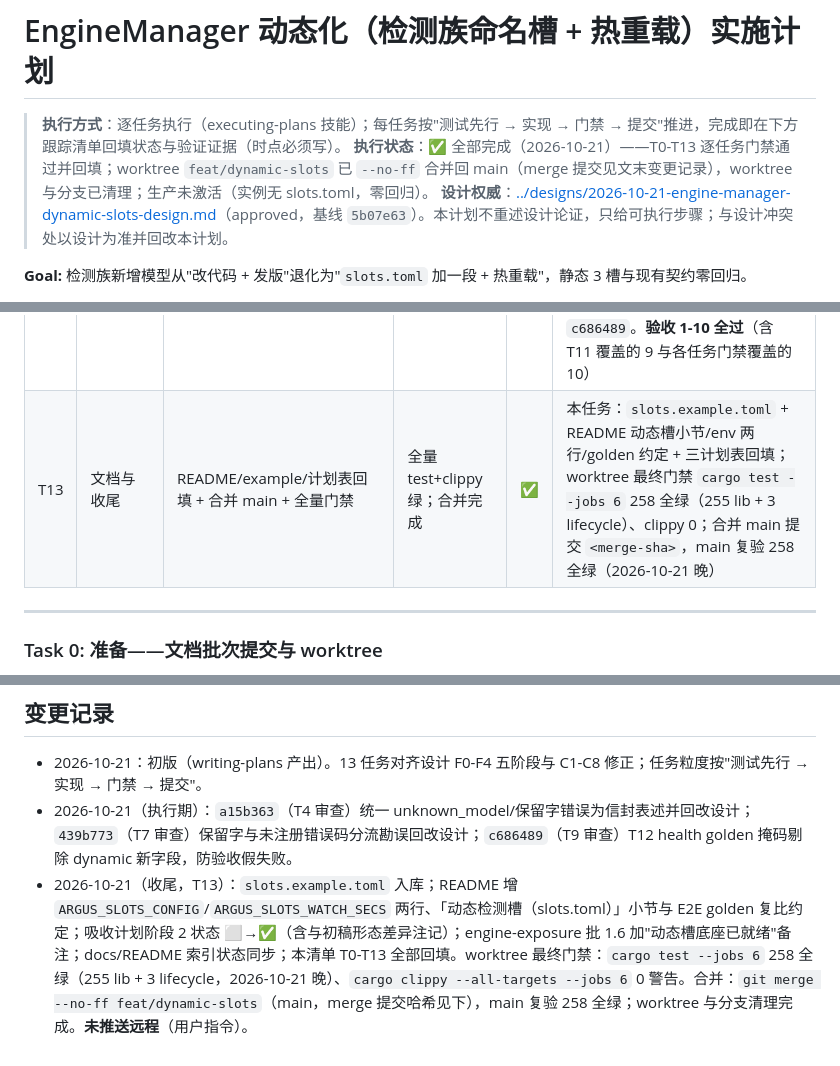
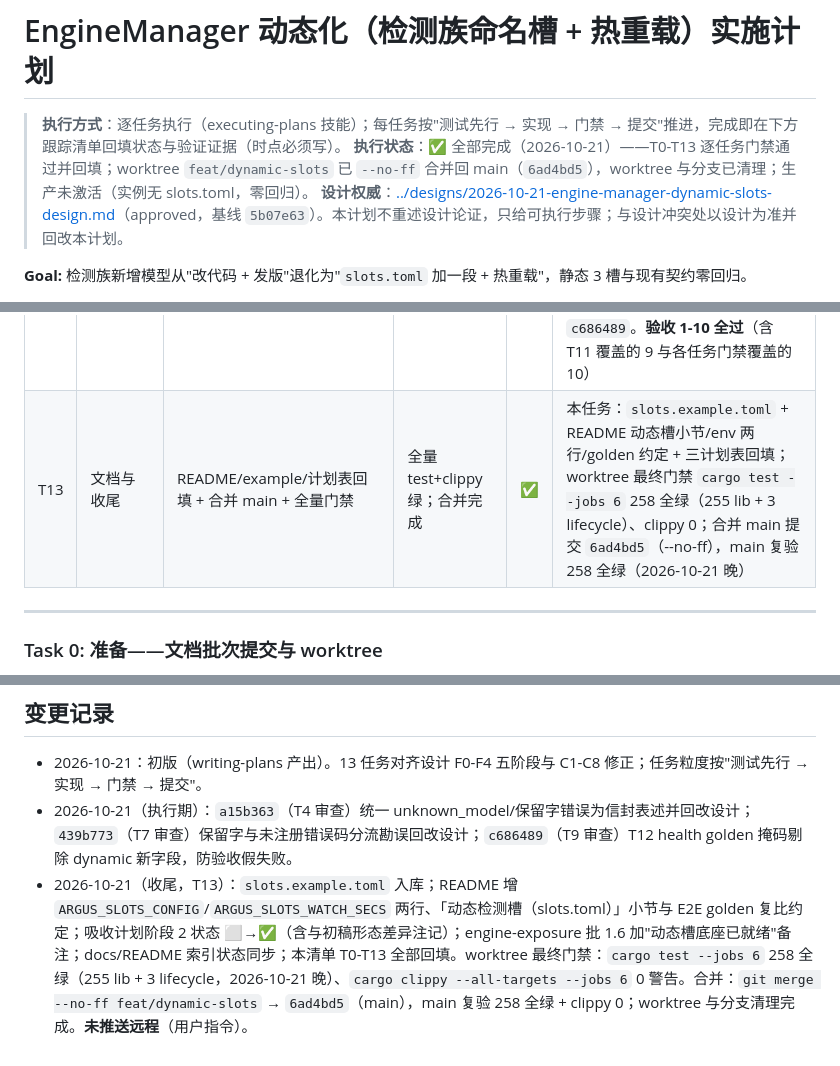
Before and after one commit to viccom/argus, a Markdown page: docs/plans/2026-10-21-engine-manager-dynamic-slots-plan.md, 3 parts joined by grey strips. Drawn GitHub-style.

Commit message:
docs(plan): 回填合并提交哈希 6ad4bd5（T13 收尾占位符落实）

```diff
--- a/docs/plans/2026-10-21-engine-manager-dynamic-slots-plan.md
+++ b/docs/plans/2026-10-21-engine-manager-dynamic-slots-plan.md
@@ -1,7 +1,7 @@
 # EngineManager 动态化（检测族命名槽 + 热重载）实施计划
 
 > **执行方式**：逐任务执行（executing-plans 技能）；每任务按"测试先行 → 实现 → 门禁 → 提交"推进，完成即在下方跟踪清单回填状态与验证证据（时点必须写）。
-> **执行状态**：✅ 全部完成（2026-10-21）——T0-T13 逐任务门禁通过并回填；worktree `feat/dynamic-slots` 已 `--no-ff` 合并回 main（merge 提交见文末变更记录），worktree 与分支已清理；生产未激活（实例无 slots.toml，零回归）。
+> **执行状态**：✅ 全部完成（2026-10-21）——T0-T13 逐任务门禁通过并回填；worktree `feat/dynamic-slots` 已 `--no-ff` 合并回 main（`6ad4bd5`），worktree 与分支已清理；生产未激活（实例无 slots.toml，零回归）。
 > **设计权威**：[../designs/2026-10-21-engine-manager-dynamic-slots-design.md](../designs/2026-10-21-engine-manager-dynamic-slots-design.md)（approved，基线 `5b07e63`）。本计划不重述设计论证，只给可执行步骤；与设计冲突处以设计为准并回改本计划。
 
 **Goal:** 检测族新增模型从"改代码 + 发版"退化为"`slots.toml` 加一段 + 热重载"，静态 3 槽与现有契约零回归。
@@ -41,7 +41,7 @@
 | T10 | F3 watcher 装配 | main 启动 fail-closed + `watch_loop` | 手动冒烟：touch 生效 ≤2 周期 | ✅ | `03b09a2`（15:25）：watch=1s 冒烟，热加槽后 `/models` 出现两个槽 |
 | T11 | F3 lifecycle | 非法 slots 拒启 + SIGTERM watcher 干净退出 | lifecycle 测试通过 | ✅ | `ee08e36`（17:02）：`--test lifecycle` 3 个测试全过（6.00s） |
 | T12 | F4 E2E | 真实模型动态槽全流程 + golden 逐字段复比 | 设计 §10 验收 1-8 全过 | ✅ | 15:00-17:00 真实模型 :7049 全流程：溯源 `detect-slot-v1`、热增删 unknown_model、坏模型只构建 1 次；golden 6 端点复比 2 处 diff 经独立对照实验定性为懒加载时序偏差（零推理复比逐字节一致）；golden mask 修正 `c686489`。**验收 1-10 全过**（含 T11 覆盖的 9 与各任务门禁覆盖的 10） |
-| T13 | 文档与收尾 | README/example/计划表回填 + 合并 main + 全量门禁 | 全量 test+clippy 绿；合并完成 | ✅ | 本任务：`slots.example.toml` + README 动态槽小节/env 两行/golden 约定 + 三计划表回填；worktree 最终门禁 `cargo test --jobs 6` 258 全绿（255 lib + 3 lifecycle）、clippy 0；合并 main 提交 `<merge-sha>`，main 复验 258 全绿（2026-10-21 晚） |
+| T13 | 文档与收尾 | README/example/计划表回填 + 合并 main + 全量门禁 | 全量 test+clippy 绿；合并完成 | ✅ | 本任务：`slots.example.toml` + README 动态槽小节/env 两行/golden 约定 + 三计划表回填；worktree 最终门禁 `cargo test --jobs 6` 258 全绿（255 lib + 3 lifecycle）、clippy 0；合并 main 提交 `6ad4bd5`（--no-ff），main 复验 258 全绿（2026-10-21 晚） |
 
 ---
 
@@ -2186,4 +2186,4 @@ git worktree remove ../argus-dynamic-slots && git branch -d feat/dynamic-slots
 
 - 2026-10-21：初版（writing-plans 产出）。13 任务对齐设计 F0-F4 五阶段与 C1-C8 修正；任务粒度按"测试先行 → 实现 → 门禁 → 提交"。
 - 2026-10-21（执行期）：`a15b363`（T4 审查）统一 unknown_model/保留字错误为信封表述并回改设计；`439b773`（T7 审查）保留字与未注册错误码分流勘误回改设计；`c686489`（T9 审查）T12 health golden 掩码剔除 dynamic 新字段，防验收假失败。
-- 2026-10-21（收尾，T13）：`slots.example.toml` 入库；README 增 `ARGUS_SLOTS_CONFIG`/`ARGUS_SLOTS_WATCH_SECS` 两行、「动态检测槽（slots.toml）」小节与 E2E golden 复比约定；吸收计划阶段 2 状态 ⬜→✅（含与初稿形态差异注记）；engine-exposure 批 1.6 加"动态槽底座已就绪"备注；docs/README 索引状态同步；本清单 T0-T13 全部回填。worktree 最终门禁：`cargo test --jobs 6` 258 全绿（255 lib + 3 lifecycle，2026-10-21 晚）、`cargo clippy --all-targets --jobs 6` 0 警告。合并：`git merge --no-ff feat/dynamic-slots`（main，merge 提交哈希见下），main 复验 258 全绿；worktree 与分支清理完成。**未推送远程**（用户指令）。
+- 2026-10-21（收尾，T13）：`slots.example.toml` 入库；README 增 `ARGUS_SLOTS_CONFIG`/`ARGUS_SLOTS_WATCH_SECS` 两行、「动态检测槽（slots.toml）」小节与 E2E golden 复比约定；吸收计划阶段 2 状态 ⬜→✅（含与初稿形态差异注记）；engine-exposure 批 1.6 加"动态槽底座已就绪"备注；docs/README 索引状态同步；本清单 T0-T13 全部回填。worktree 最终门禁：`cargo test --jobs 6` 258 全绿（255 lib + 3 lifecycle，2026-10-21 晚）、`cargo clippy --all-targets --jobs 6` 0 警告。合并：`git merge --no-ff feat/dynamic-slots` → `6ad4bd5`（main），main 复验 258 全绿 + clippy 0；worktree 与分支清理完成。**未推送远程**（用户指令）。
```
